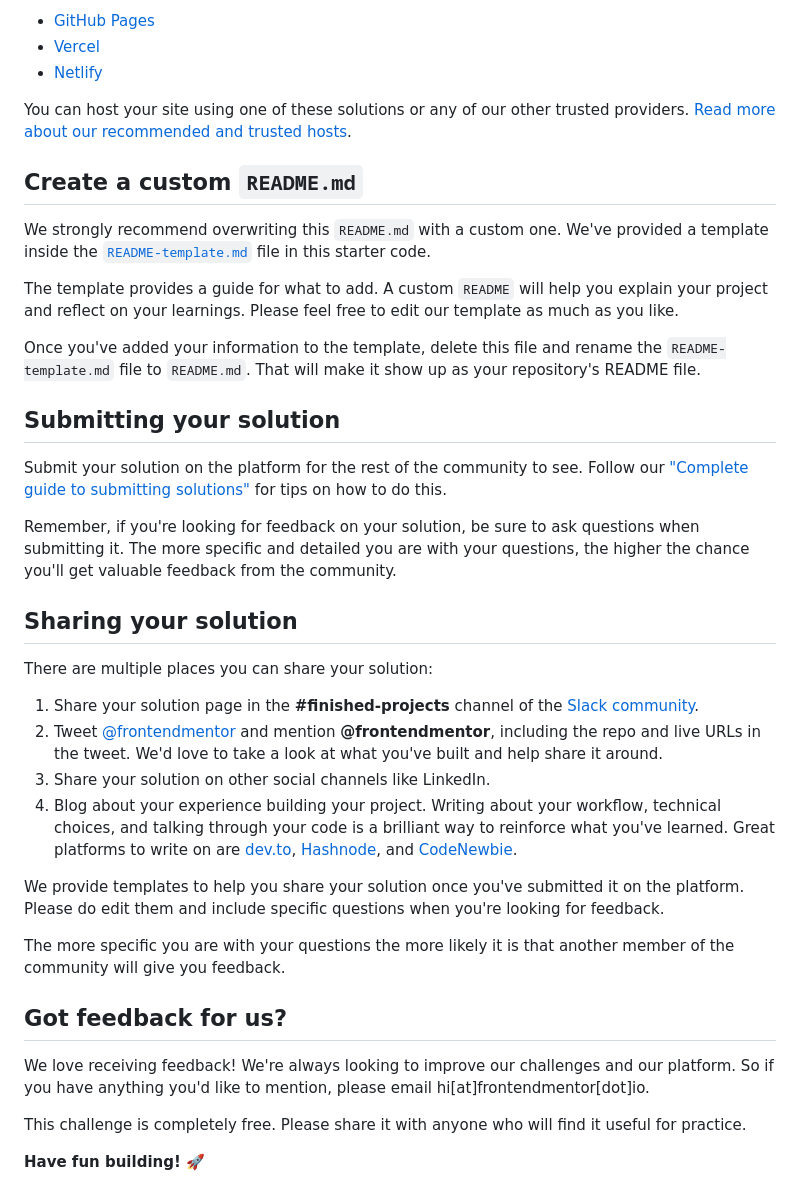
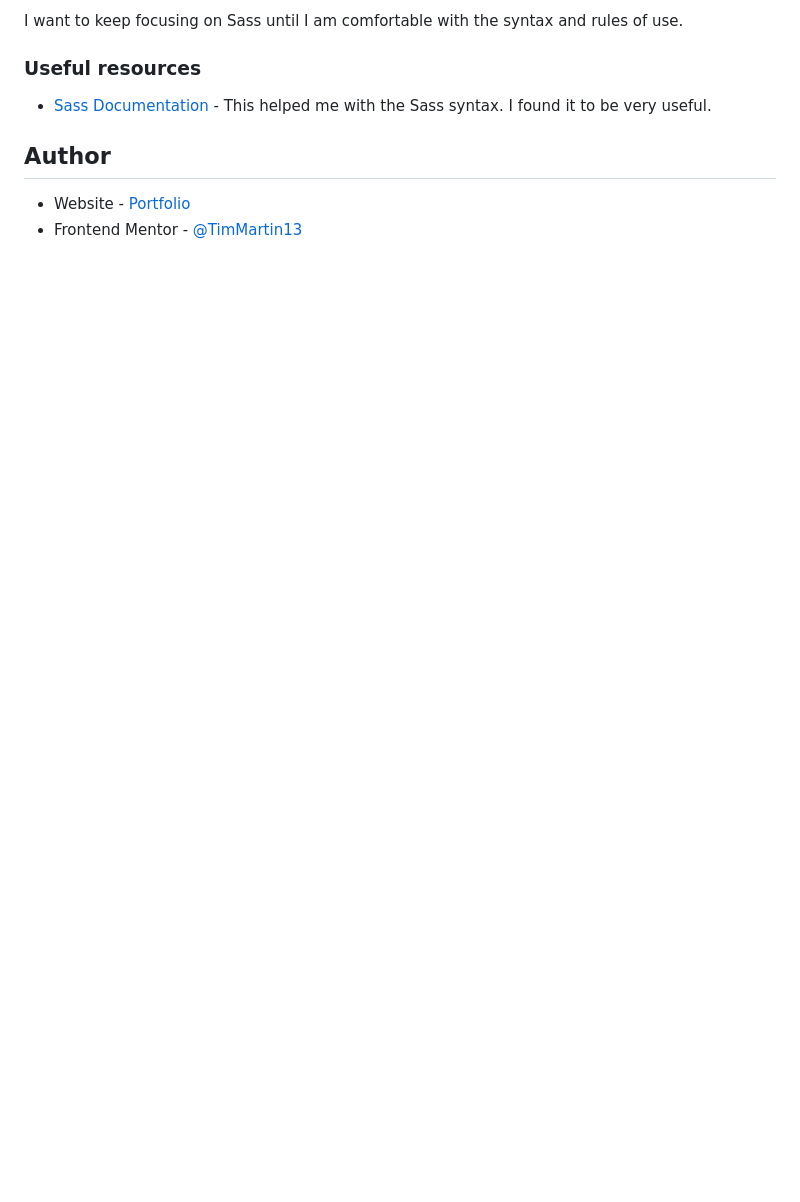
Before and after one commit to TimMartin13-Frontend-Mentor/profile-card-component-main, a Markdown page: README.md, the part around the change printed below. GitHub-like rendering; blank space fills up the shorter version.

```diff
--- a/README.md
+++ b/README.md
@@ -47,41 +51,12 @@ As mentioned above, there are many ways to host your project for free. Our recom
 
-- [GitHub Pages](https://pages.github.com/)
-- [Vercel](https://vercel.com/)
-- [Netlify](https://www.netlify.com/)
+I want to keep focusing on Sass until I am comfortable with the syntax and rules of use.
 
-You can host your site using one of these solutions or any of our other trusted providers. [Read more about our recommended and trusted hosts](https://medium.com/frontend-mentor/frontend-mentor-trusted-hosting-providers-bf000dfebe).
+### Useful resources
 
-## Create a custom `README.md`
+- [Sass Documentation](https://sass-lang.com/documentation/style-rules/declarations) - This helped me with the Sass syntax. I found it to be very useful.
 
-We strongly recommend overwriting this `README.md` with a custom one. We've provided a template inside the [`README-template.md`](./README-template.md) file in this starter code.
 
-The template provides a guide for what to add. A custom `README` will help you explain your project and reflect on your learnings. Please feel free to edit our template as much as you like.
+## Author
 
-Once you've added your information to the template, delete this file and rename the `README-template.md` file to `README.md`. That will make it show up as your repository's README file.
-
-## Submitting your solution
-
-Submit your solution on the platform for the rest of the community to see. Follow our ["Complete guide to submitting solutions"](https://medium.com/frontend-mentor/a-complete-guide-to-submitting-solutions-on-frontend-mentor-ac6384162248) for tips on how to do this.
-
-Remember, if you're looking for feedback on your solution, be sure to ask questions when submitting it. The more specific and detailed you are with your questions, the higher the chance you'll get valuable feedback from the community.
-
-## Sharing your solution
-
-There are multiple places you can share your solution:
-
-1. Share your solution page in the **#finished-projects** channel of the [Slack community](https://www.frontendmentor.io/slack).
-2. Tweet [@frontendmentor](https://twitter.com/frontendmentor) and mention **@frontendmentor**, including the repo and live URLs in the tweet. We'd love to take a look at what you've built and help share it around.
-3. Share your solution on other social channels like LinkedIn.
-4. Blog about your experience building your project. Writing about your workflow, technical choices, and talking through your code is a brilliant way to reinforce what you've learned. Great platforms to write on are [dev.to](https://dev.to/), [Hashnode](https://hashnode.com/), and [CodeNewbie](https://community.codenewbie.org/).
-
-We provide templates to help you share your solution once you've submitted it on the platform. Please do edit them and include specific questions when you're looking for feedback.
-
-The more specific you are with your questions the more likely it is that another member of the community will give you feedback.
-
-## Got feedback for us?
-
-We love receiving feedback! We're always looking to improve our challenges and our platform. So if you have anything you'd like to mention, please email hi[at]frontendmentor[dot]io.
-
-This challenge is completely free. Please share it with anyone who will find it useful for practice.
-
-**Have fun building!** 🚀
+- Website - [Portfolio](https://timmartin13.github.io/react-portfolio/)
+- Frontend Mentor - [@TimMartin13](https://www.frontendmentor.io/profile/TimMartin13)
```
Also changed, not shown: other parts of README.md (+30 -26 lines), README-template.md (deleted, +0 -108 lines), images/screenshot.jpg (added).
